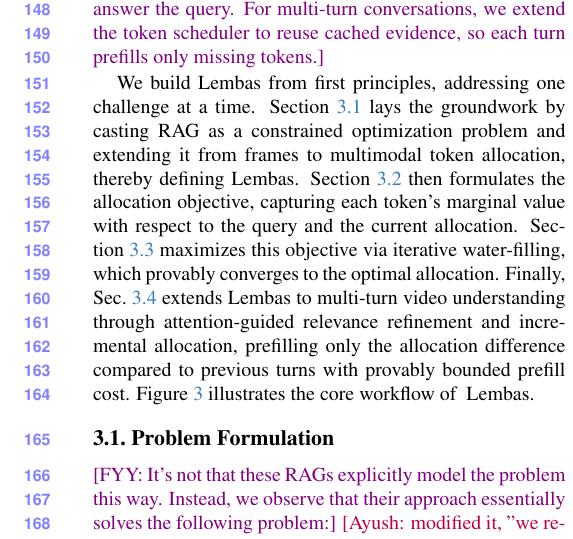
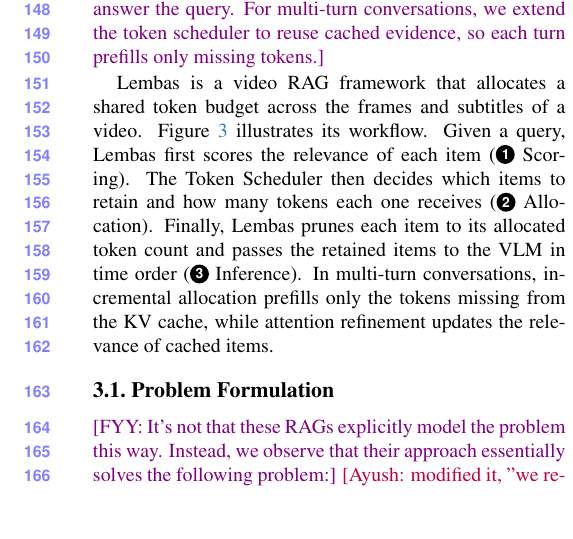
Before and after one commit to AyushBarik/TALON, a LaTeX paper (main.tex, which reads sec/3_method.tex): part of one column of page 3 of 11, cut so that both start at the same text, the shorter picture padded with empty space. Compiled offline with pdfLaTeX.

Commit message:
Sec. 3 opener: workflow over the overview figure (replaces the section roadmap)

```diff
--- a/sec/3_method.tex
+++ b/sec/3_method.tex
@@ -10,7 +10,7 @@
 
 \fyy{In this section, we present \name, an efficient video RAG framework that allocates tokens under a limited budget. \Cref{fig:overview} outlines its workflow. Given a query, \name first scores the relevance of evidence items such as candidate frames and transcript events. We use these scores in a token scheduler to decide which items to retain and how many tokens to allocate to each item, accounting for the diminishing value of additional tokens. Following this allocation, we prune each item to its allocated token count and arrange the retained evidence in time order for the VLM to answer the query. For multi-turn conversations, we extend the token scheduler to reuse cached evidence, so each turn prefills only missing tokens.}
 
-We build \name from first principles, addressing one challenge at a time. \Cref{sec:overview} lays the groundwork by casting RAG as a constrained optimization problem and extending it from frames to multimodal token allocation, thereby defining \name. \Cref{sec:objective} then formulates the allocation objective, capturing each token's marginal value with respect to the query and the current allocation. \Cref{sec:allocation} maximizes this objective via iterative water-filling, which provably converges to the optimal allocation. Finally, \cref{sec:multiturn} extends \name to multi-turn video understanding through attention-guided relevance refinement and incremental allocation, prefilling only the allocation difference compared to previous turns with provably bounded prefill cost. \Cref{fig:overview} illustrates the core workflow of ~\name.
+\name is a video RAG framework that allocates a shared token budget across the frames and subtitles of a video. \Cref{fig:overview} illustrates its workflow. Given a query, \name first scores the relevance of each item (\circnum{1}~Scoring). The Token Scheduler then decides which items to retain and how many tokens each one receives (\circnum{2}~Allocation). Finally, \name prunes each item to its allocated token count and passes the retained items to the VLM in time order (\circnum{3}~Inference). In multi-turn conversations, incremental allocation prefills only the tokens missing from the KV cache, while attention refinement updates the relevance of cached items.
 
 % ---------------------------------------------------------------------------------------------------------------------
 \subsection{Problem Formulation}
```
